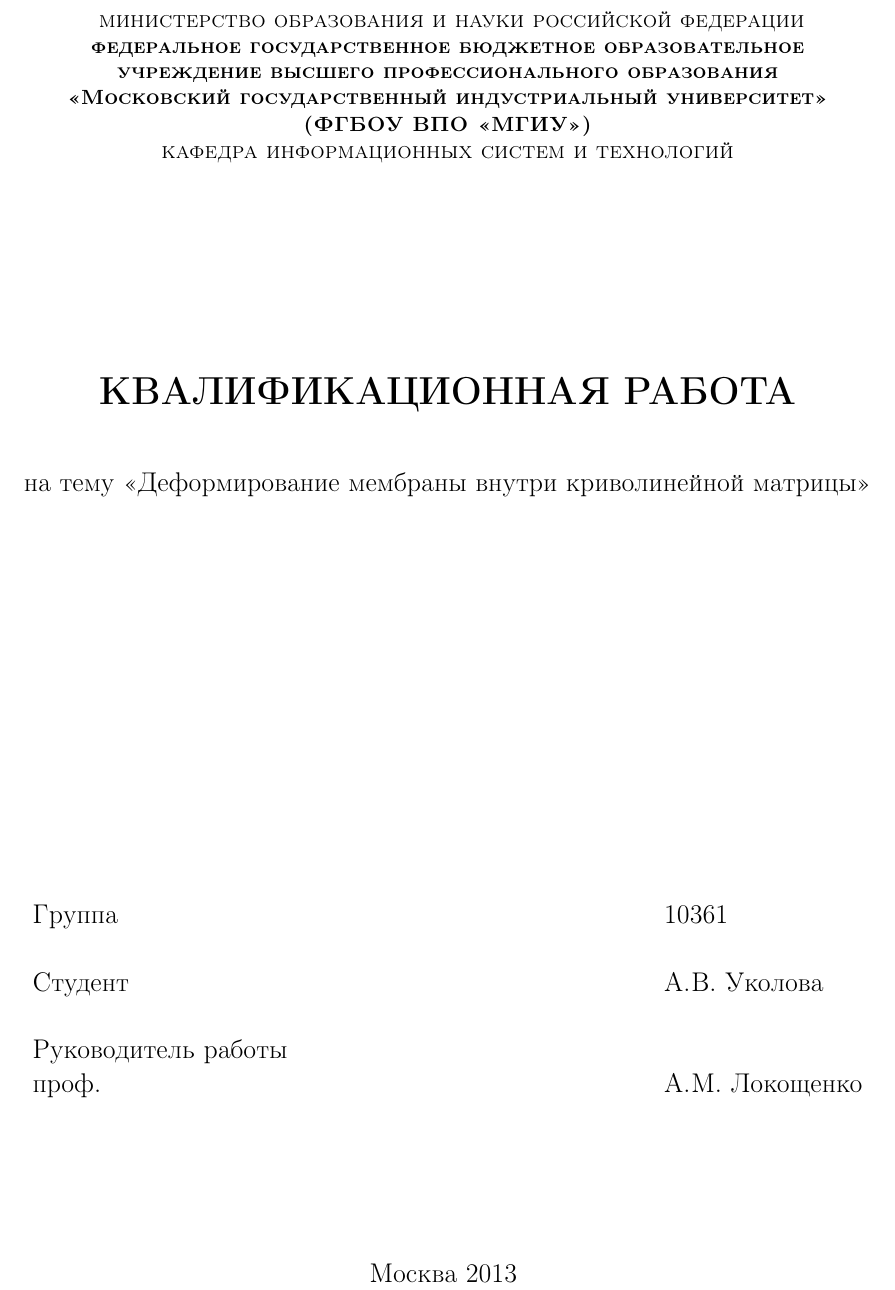
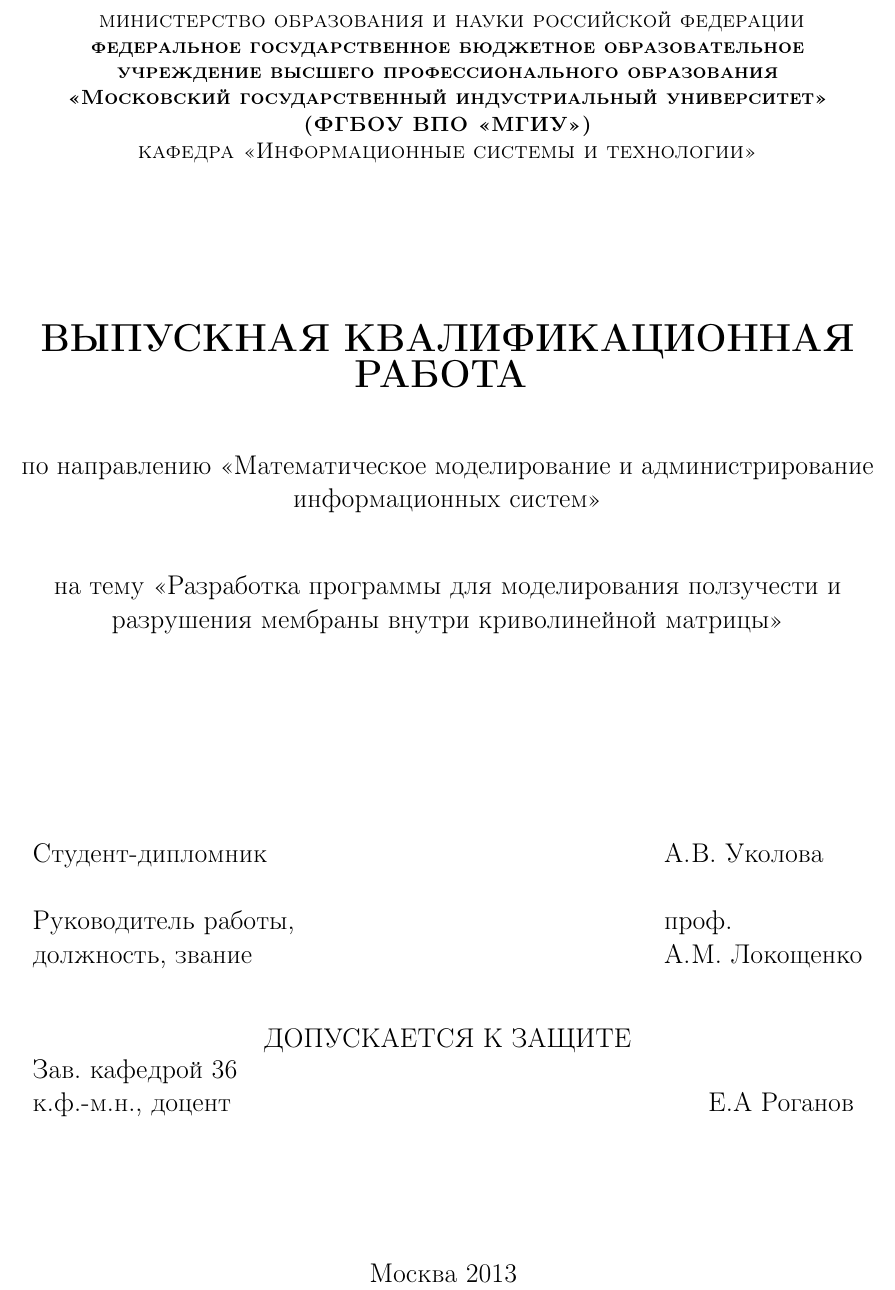
Before and after one commit to ukolshurika/simpson-membrane, a LaTeX book (paper/uav14.tex, which reads paper/msiu_term_work.sty): part of page 1 of 23, cut so that both start at the same text. Compiled offline with pdfLaTeX.

Commit message:
add title

```diff
--- a/paper/msiu_term_work.sty
+++ b/paper/msiu_term_work.sty
@@ -28,14 +28,17 @@
 учреждение высшего профессионального образования\\
 <<Московский государственный индустриальный университет>>}\\
 (ФГБОУ ВПО <<МГИУ>>)}\\
-кафедра информационных систем и технологий\\
+кафедра <<Информационные системы и технологии>>\\
 }
 
-\vspace{4cm plus 1mm minus 1mm}
+\vspace{3cm plus 1mm minus 1mm}
 
 
-{\LARGE\textbf{КВАЛИФИКАЦИОННАЯ РАБОТА}}
+{\LARGE\textbf{ВЫПУСКНАЯ   КВАЛИФИКАЦИОННАЯ    РАБОТА }}
 
 \vspace{1cm plus 1mm minus 1mm}
 
 {\large
+по направлению <<Математическое моделирование и администрирование информационных систем>>
+
+\vspace{1cm plus 1mm minus 1mm}
@@ -56,3 +59,4 @@
 #3\\
 \\
 #4\\
+#5\\
@@ -62,8 +63,22 @@
 \end{tabular}
 
-\vspace{3cm plus 1mm minus 1mm}
+\vspace{1cm plus 1mm minus 1mm}
+ДОПУСКАЕТСЯ К ЗАЩИТЕ
 
-Москва #7
+\begin{tabular}{l}
+Зав. кафедрой 36\\
+к.ф.-м.н., доцент\\
+\\
+\end{tabular}
+\hfill
+\begin{tabular}{l}
+\\
+Е.А Роганов\\
+\\
+\end{tabular}
+\vspace{2cm plus 1mm minus 1mm}
+
+Москва #6
 }
 
 \newpage
--- a/paper/uav14.tex
+++ b/paper/uav14.tex
@@ -14,9 +14,8 @@
 
 \renewcommand{\contentsname}{{\Large{Оглавление}\hfill}}
 
-\title{Деформирование мембраны внутри криволинейной матрицы}
-{}
-{10361}
+\title{Разработка программы для моделирования ползучести и разрушения мембраны внутри криволинейной матрицы}
+{Уколова Александра Владимировна}
 {А.\+В.~Уколова}
 {проф.}
 {А.\+М.~Локощенко}
```
Also changed, not shown: paper/msiu_term_work.sty (13 more changed lines).
